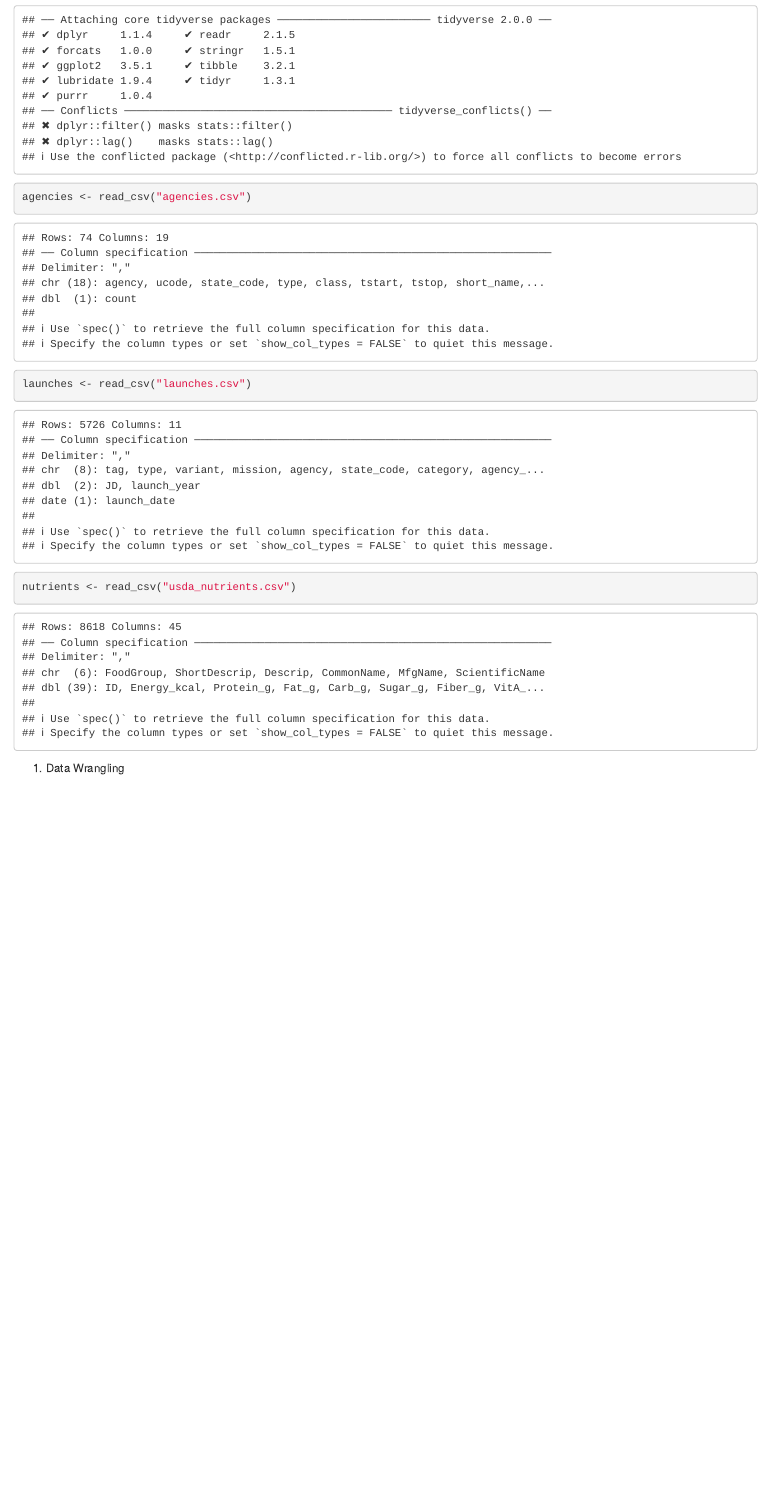
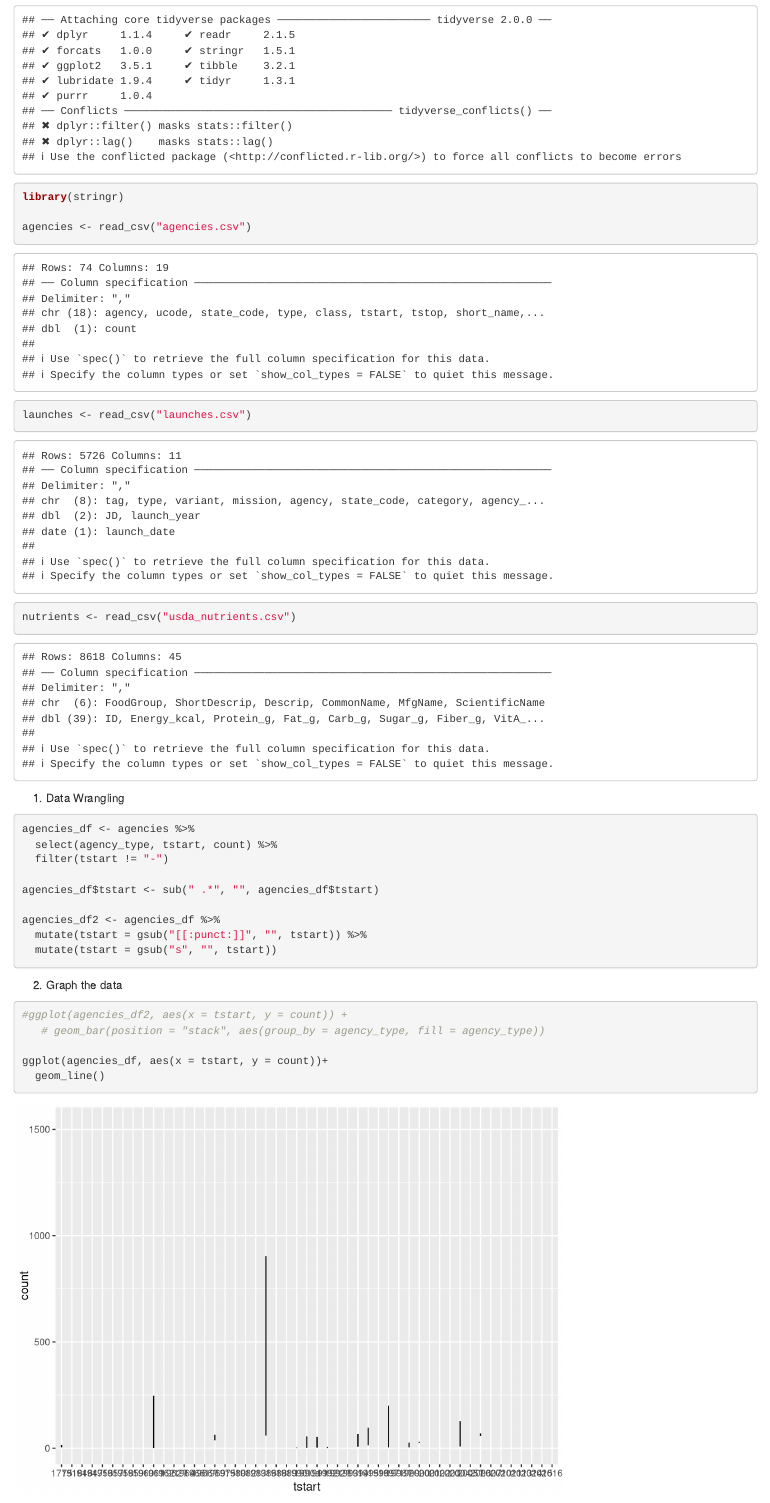
Before and after one commit to jonathandorsey/Assignment-1, an R Markdown document (Assignment 1.Rmd): the page in a window 1100 px wide, from 230 px down. Rendered offline with R 4.5, knitr and Pandoc, with nearby package versions.

Commit message:
Data Wrangling

````diff
--- a/Assignment 1.Rmd
+++ b/Assignment 1.Rmd
@@ -13,6 +13,7 @@ knitr::opts_chunk$set(echo = TRUE)
 
 ```{r}
 library(tidyverse)
+library(stringr)
 
 agencies <- read_csv("agencies.csv")
 launches <- read_csv("launches.csv")
@@ -21,3 +22,29 @@ nutrients <- read_csv("usda_nutrients.csv")
 ```
 
 1. Data Wrangling
+
+```{r}
+
+
+agencies_df <- agencies %>%
+  select(agency_type, tstart, count) %>%
+  filter(tstart != "-")
+
+agencies_df$tstart <- sub(" .*", "", agencies_df$tstart)
+
+agencies_df2 <- agencies_df %>%
+  mutate(tstart = gsub("[[:punct:]]", "", tstart)) %>%
+  mutate(tstart = gsub("s", "", tstart))
+
+```
+
+2. Graph the data
+```{r}
+
+#ggplot(agencies_df2, aes(x = tstart, y = count)) +
+   # geom_bar(position = "stack", aes(group_by = agency_type, fill = agency_type))
+
+ggplot(agencies_df, aes(x = tstart, y = count))+
+  geom_line()
+
+```
````
Also changed, not shown: Assignment_1.html (added).
